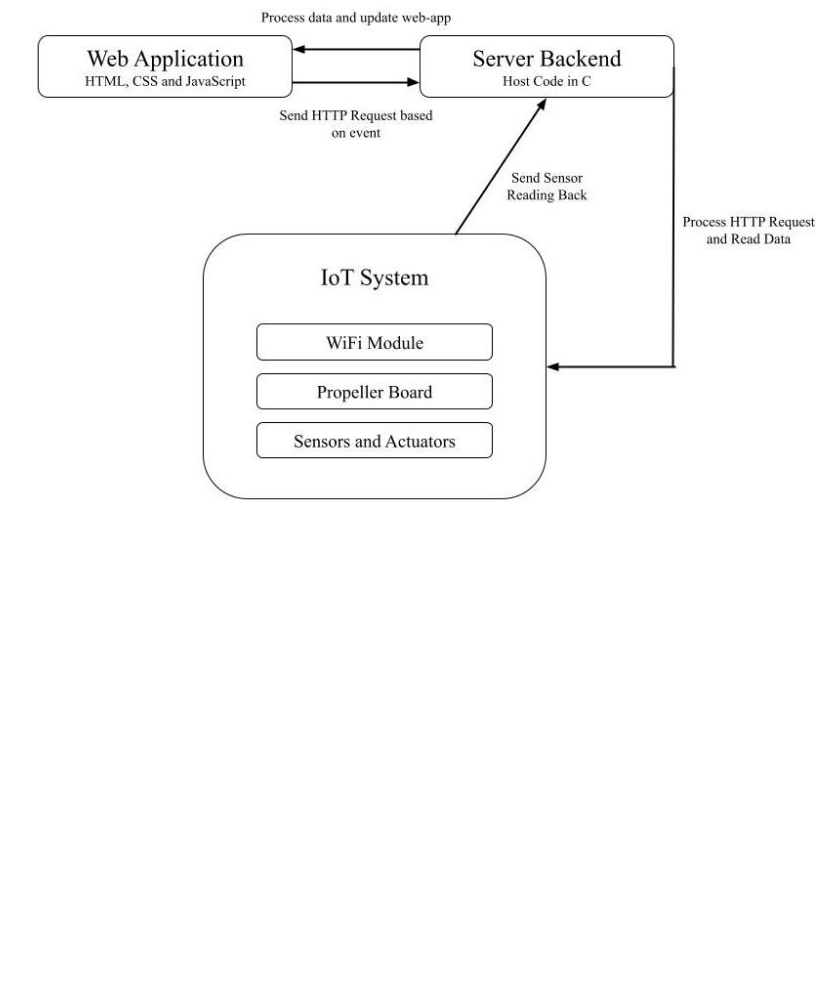
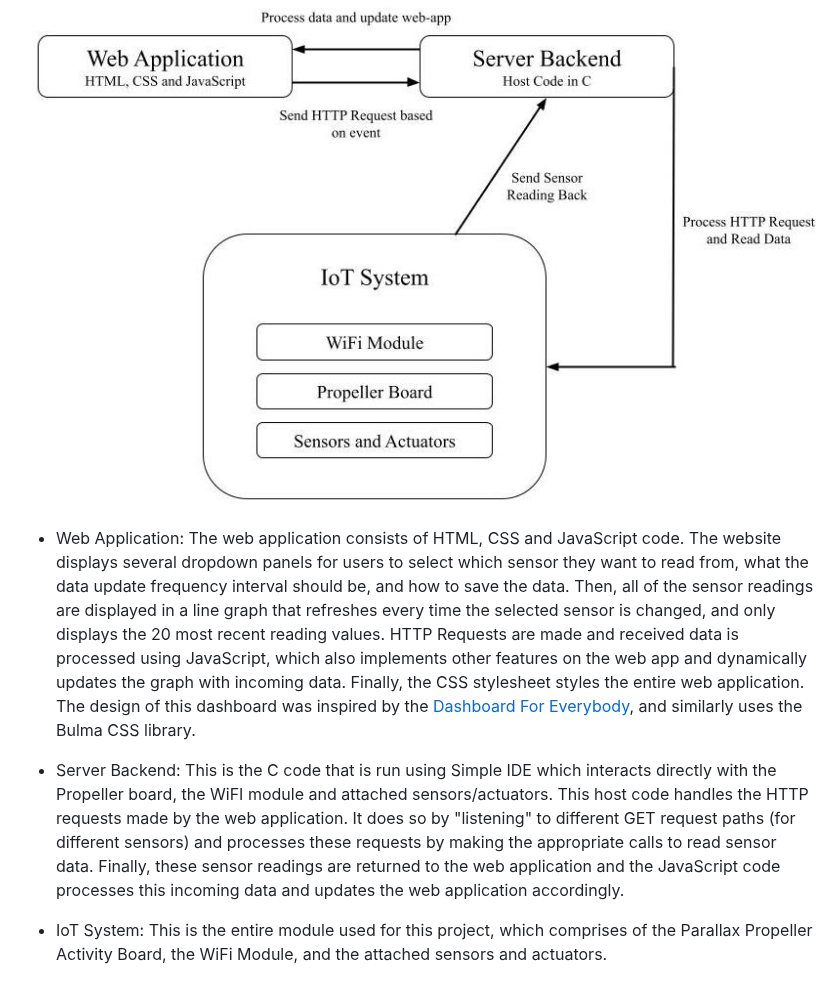
Before and after one commit to Arnav33R/IoT-Dashboard, a Markdown page: README.md, the part around the change. GitHub-like rendering; blank space fills up the shorter version.

```diff
--- a/README.md
+++ b/README.md
@@ -46,3 +46,9 @@ This project makes use of JavaScript AJAX web techniques to set up client server
 The overall architecture of this project is composed of 3 main components, as seen in the image below.
 
 ![Architecture Representation](https://github.com/Arnav33R/IoT-Dashboard/blob/main/IoT%20Architecture.jpeg?raw=true)
+
+- Web Application: The web application consists of HTML, CSS and JavaScript code. The website displays several dropdown panels for users to select which sensor they want to read from, what the data update frequency interval should be, and how to save the data. Then, all of the sensor readings are displayed in a line graph that refreshes every time the selected sensor is changed, and only displays the 20 most recent reading values. HTTP Requests are made and received data is processed using JavaScript, which also implements other features on the web app and dynamically updates the graph with incoming data. Finally, the CSS stylesheet styles the entire web application. The design of this dashboard was inspired by the [Dashboard For Everybody](https://github.com/jasonwebb/dashboard-for-everybody), and similarly uses the Bulma CSS library.
+
+- Server Backend: This is the C code that is run using Simple IDE which interacts directly with the Propeller board, the WiFI module and attached sensors/actuators. This host code handles the HTTP requests made by the web application. It does so by "listening" to different GET request paths (for different sensors) and processes these requests by making the appropriate calls to read sensor data. Finally, these sensor readings are returned to the web application and the JavaScript code processes this incoming data and updates the web application accordingly.
+
+- IoT System: This is the entire module used for this project, which comprises of the Parallax Propeller Activity Board, the WiFi Module, and the attached sensors and actuators.
```
